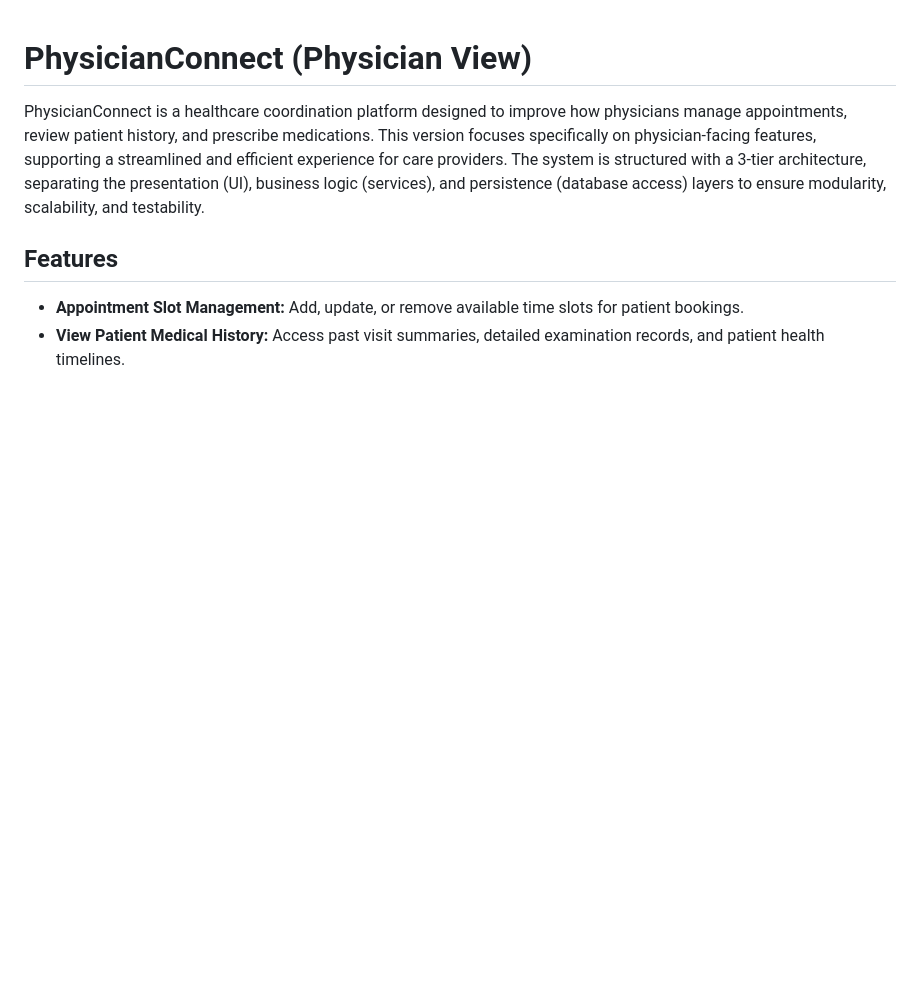
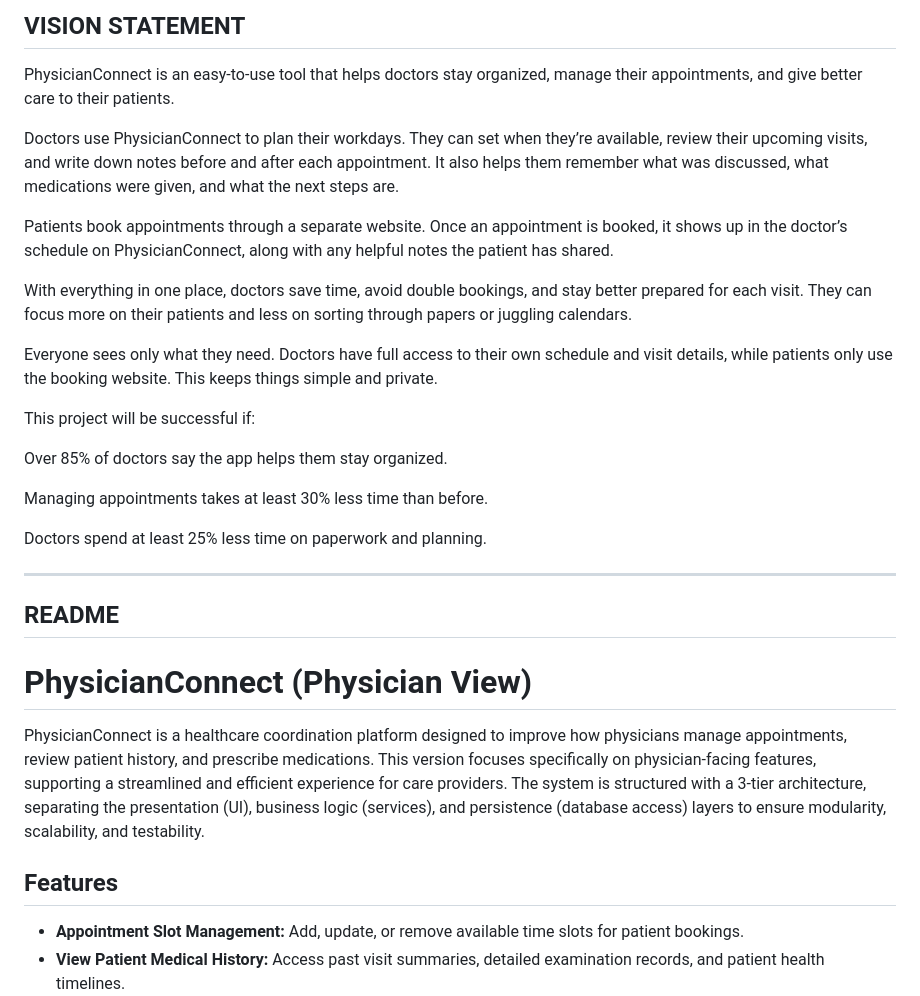
Before and after one commit to ArjunSarkar1/PhysiciansConnect, a Markdown page: README.md, the part around the change. Rendered like a GitHub page; blank space fills up the shorter version.

Commit message:
Added Vision statement to README

```diff
--- a/README.md
+++ b/README.md
@@ -1,4 +1,26 @@
+VISION STATEMENT
+---
+PhysicianConnect is an easy-to-use tool that helps doctors stay organized, manage their appointments, and give better care to their patients.
 
+Doctors use PhysicianConnect to plan their workdays. They can set when they’re available, review their upcoming visits, and write down notes before and after each appointment. It also helps them remember what was discussed, what medications were given, and what the next steps are.
+
+Patients book appointments through a separate website. Once an appointment is booked, it shows up in the doctor’s schedule on PhysicianConnect, along with any helpful notes the patient has shared.
+
+With everything in one place, doctors save time, avoid double bookings, and stay better prepared for each visit. They can focus more on their patients and less on sorting through papers or juggling calendars.
+
+Everyone sees only what they need. Doctors have full access to their own schedule and visit details, while patients only use the booking website. This keeps things simple and private.
+
+This project will be successful if:
+
+Over 85% of doctors say the app helps them stay organized.
+
+Managing appointments takes at least 30% less time than before.
+
+Doctors spend at least 25% less time on paperwork and planning.
+
+---
+README
+---
 
 # PhysicianConnect (Physician View)
 
```
